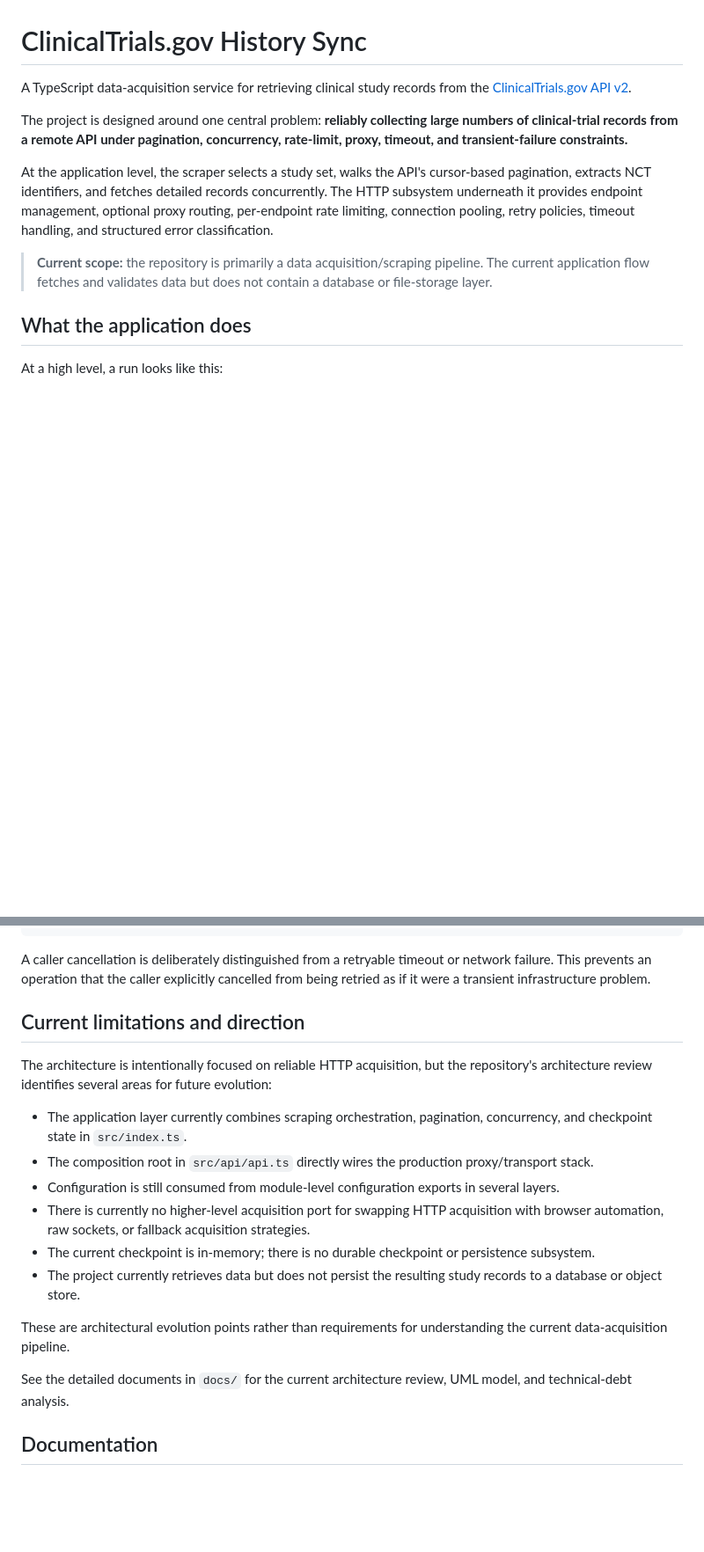
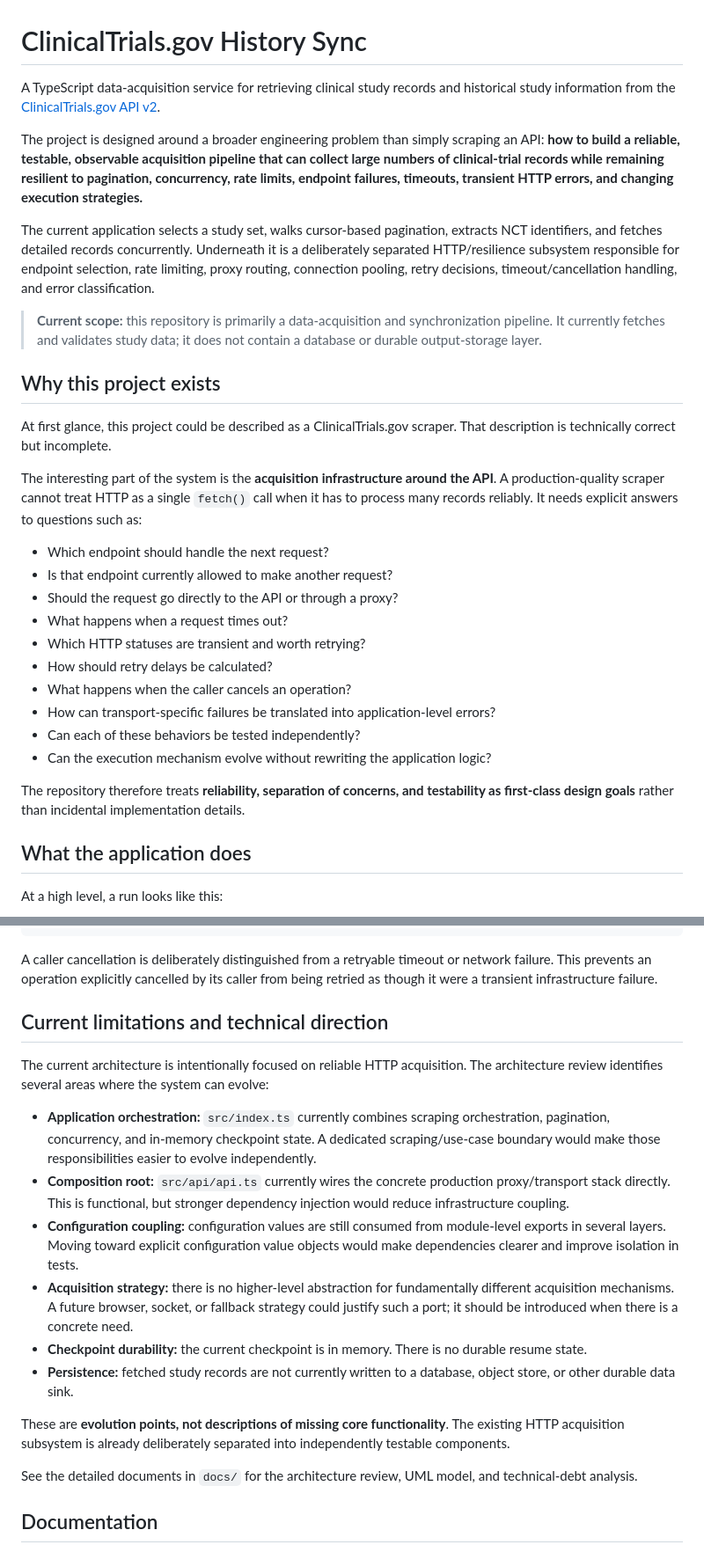
Before and after one commit to Snoke19/ctgov-history-sync, a Markdown page: README.md, 2 parts joined by grey strips. Shown at 88% size. GitHub-like rendering; blank space fills up the shorter version.

````diff
--- a/README.md
+++ b/README.md
@@ -1,12 +1,31 @@
 # ClinicalTrials.gov History Sync
 
-A TypeScript data-acquisition service for retrieving clinical study records from the [ClinicalTrials.gov API v2](https://clinicaltrials.gov/data-api/api).
+A TypeScript data-acquisition service for retrieving clinical study records and historical study information from the [ClinicalTrials.gov API v2](https://clinicaltrials.gov/data-api/api).
 
-The project is designed around one central problem: **reliably collecting large numbers of clinical-trial records from a remote API under pagination, concurrency, rate-limit, proxy, timeout, and transient-failure constraints.**
+The project is designed around a broader engineering problem than simply scraping an API: **how to build a reliable, testable, observable acquisition pipeline that can collect large numbers of clinical-trial records while remaining resilient to pagination, concurrency, rate limits, endpoint failures, timeouts, transient HTTP errors, and changing execution strategies.**
 
-At the application level, the scraper selects a study set, walks the API's cursor-based pagination, extracts NCT identifiers, and fetches detailed records concurrently. The HTTP subsystem underneath it provides endpoint management, optional proxy routing, per-endpoint rate limiting, connection pooling, retry policies, timeout handling, and structured error classification.
+The current application selects a study set, walks cursor-based pagination, extracts NCT identifiers, and fetches detailed records concurrently. Underneath it is a deliberately separated HTTP/resilience subsystem responsible for endpoint selection, rate limiting, proxy routing, connection pooling, retry decisions, timeout/cancellation handling, and error classification.
 
-> **Current scope:** the repository is primarily a data acquisition/scraping pipeline. The current application flow fetches and validates data but does not contain a database or file-storage layer.
+> **Current scope:** this repository is primarily a data-acquisition and synchronization pipeline. It currently fetches and validates study data; it does not contain a database or durable output-storage layer.
+
+## Why this project exists
+
+At first glance, this project could be described as a ClinicalTrials.gov scraper. That description is technically correct but incomplete.
+
+The interesting part of the system is the **acquisition infrastructure around the API**. A production-quality scraper cannot treat HTTP as a single `fetch()` call when it has to process many records reliably. It needs explicit answers to questions such as:
+
+- Which endpoint should handle the next request?
+- Is that endpoint currently allowed to make another request?
+- Should the request go directly to the API or through a proxy?
+- What happens when a request times out?
+- Which HTTP statuses are transient and worth retrying?
+- How should retry delays be calculated?
+- What happens when the caller cancels an operation?
+- How can transport-specific failures be translated into application-level errors?
+- Can each of these behaviors be tested independently?
+- Can the execution mechanism evolve without rewriting the application logic?
+
+The repository therefore treats **reliability, separation of concerns, and testability as first-class design goals** rather than incidental implementation details.
 
 ## What the application does
 
@@ -367,22 +431,22 @@ Parse / validate response
 Return data or domain error
 ```
 
-A caller cancellation is deliberately distinguished from a retryable timeout or network failure. This prevents an operation that the caller explicitly cancelled from being retried as if it were a transient infrastructure problem.
+A caller cancellation is deliberately distinguished from a retryable timeout or network failure. This prevents an operation explicitly cancelled by its caller from being retried as though it were a transient infrastructure failure.
 
-## Current limitations and direction
+## Current limitations and technical direction
 
-The architecture is intentionally focused on reliable HTTP acquisition, but the repository's architecture review identifies several areas for future evolution:
+The current architecture is intentionally focused on reliable HTTP acquisition. The architecture review identifies several areas where the system can evolve:
 
-- The application layer currently combines scraping orchestration, pagination, concurrency, and checkpoint state in `src/index.ts`.
-- The composition root in `src/api/api.ts` directly wires the production proxy/transport stack.
-- Configuration is still consumed from module-level configuration exports in several layers.
-- There is currently no higher-level acquisition port for swapping HTTP acquisition with browser automation, raw sockets, or fallback acquisition strategies.
-- The current checkpoint is in-memory; there is no durable checkpoint or persistence subsystem.
-- The project currently retrieves data but does not persist the resulting study records to a database or object store.
+- **Application orchestration:** `src/index.ts` currently combines scraping orchestration, pagination, concurrency, and in-memory checkpoint state. A dedicated scraping/use-case boundary would make those responsibilities easier to evolve independently.
+- **Composition root:** `src/api/api.ts` currently wires the concrete production proxy/transport stack directly. This is functional, but stronger dependency injection would reduce infrastructure coupling.
+- **Configuration coupling:** configuration values are still consumed from module-level exports in several layers. Moving toward explicit configuration value objects would make dependencies clearer and improve isolation in tests.
+- **Acquisition strategy:** there is no higher-level abstraction for fundamentally different acquisition mechanisms. A future browser, socket, or fallback strategy could justify such a port; it should be introduced when there is a concrete need.
+- **Checkpoint durability:** the current checkpoint is in memory. There is no durable resume state.
+- **Persistence:** fetched study records are not currently written to a database, object store, or other durable data sink.
 
-These are architectural evolution points rather than requirements for understanding the current data-acquisition pipeline.
+These are **evolution points, not descriptions of missing core functionality**. The existing HTTP acquisition subsystem is already deliberately separated into independently testable components.
 
-See the detailed documents in `docs/` for the current architecture review, UML model, and technical-debt analysis.
+See the detailed documents in `docs/` for the architecture review, UML model, and technical-debt analysis.
 
 ## Documentation
 
````
Also changed, not shown: other parts of README.md (+91 -44 lines).
